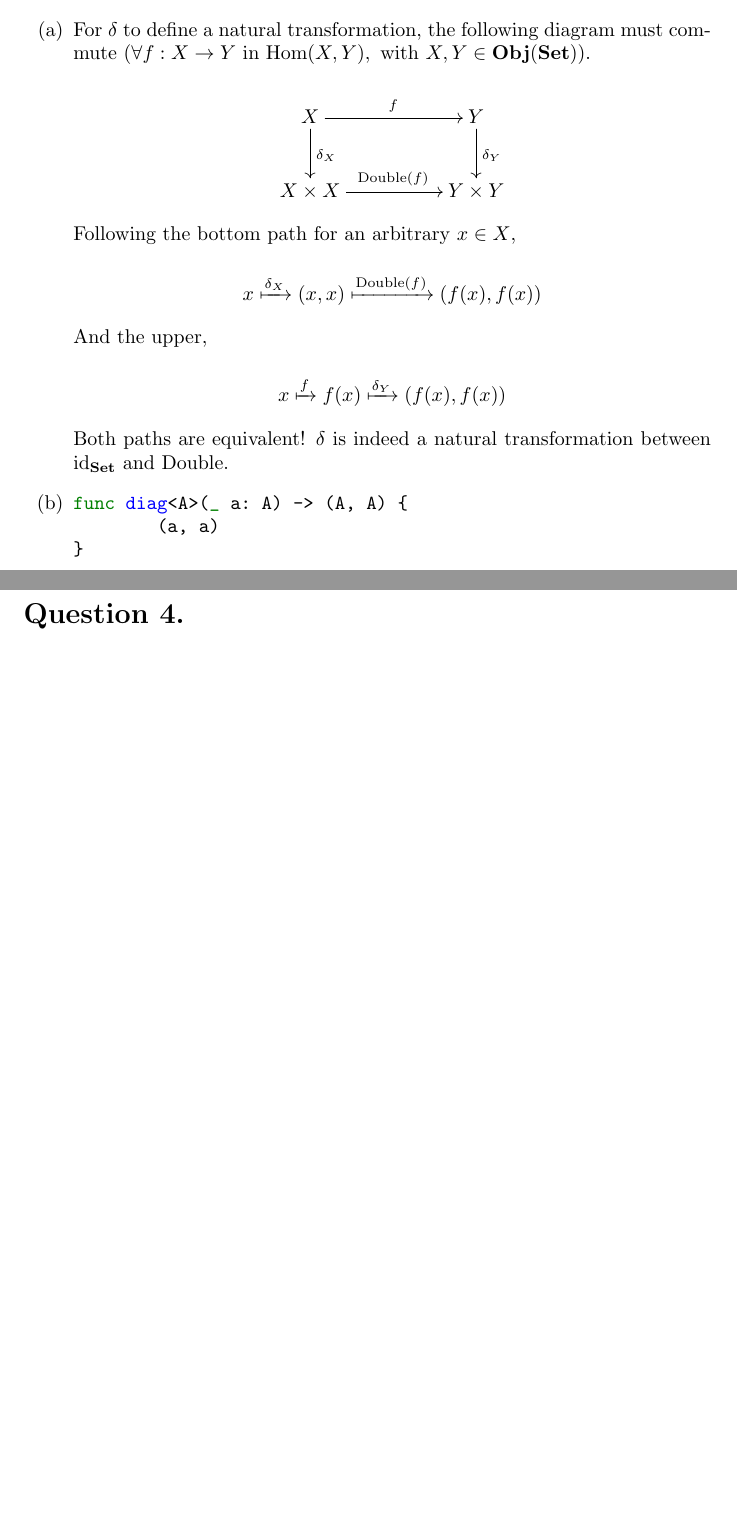
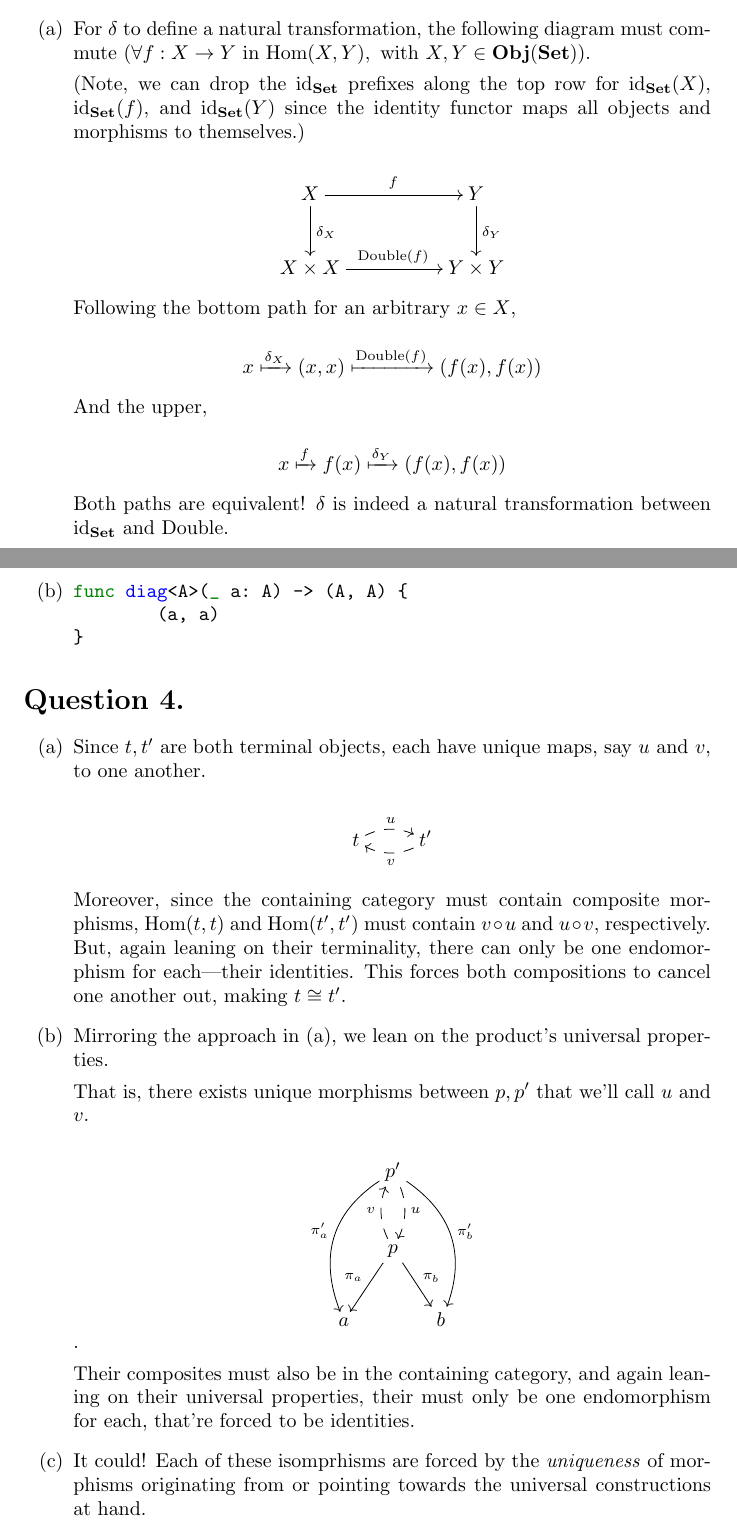
Before and after one commit to jasdev/18S097-swift, a LaTeX document (PS2/PS2_Solutions.tex): two parts of pages 3 and 4 of 4 before the commit and two parts of pages 3 and 4 of 5 after it, joined at a grey line, cut so that both start at the same text, the shorter picture padded with empty space. Compiled offline with pdfLaTeX.

Commit message:
4. Calling it a night.

```diff
--- a/PS2/PS2_Solutions.tex
+++ b/PS2/PS2_Solutions.tex
@@ -128,6 +128,8 @@ func boolConst<A>(_ constant: Bool) -> Const<Bool, A> {
 
 \item For $\delta$ to define a natural transformation, the following diagram must commute ($\forall f: X \rightarrow Y$ in $\textrm{Hom}(X, Y), \textrm{ with } X, Y \in \textbf{Obj}(\textbf{Set})$).
 
+(Note, we can drop the $\textrm{id}_{\textbf{Set}}$ prefixes along the top row for $\textrm{id}_{\textbf{Set}}(X)$,  $\textrm{id}_{\textbf{Set}}(f)$, and $\textrm{id}_{\textbf{Set}}(Y)$ since the identity functor maps all objects and morphisms to themselves.)
+
 \[\xymatrixcolsep{4pc}\xymatrix{
 X \ar[d]^{\delta_X} \ar[r]^f &Y\ar[d]^{\delta_Y}\\
 X \times X \ar[r]^{\textrm{Double}(f)}          &Y \times Y}
@@ -155,6 +157,34 @@ func diag<A>(_ a: A) -> (A, A) {
 
 \section*{Question 4.}
 
+\begin{enumerate}[label=(\alph*)]
+
+\item Since $t, t'$ are both terminal objects, each have unique maps, say $u \textrm{ and } v$, to one another.
+
+\[\xymatrix{t \ar@{-->}@/^/[r]^{u} & t' \ar@{-->}@/^/[l]^{v}}\]
+
+Moreover, since the containing category must contain composite morphisms, $\textrm{Hom}(t, t)$ and $\textrm{Hom}(t', t')$ must contain $v \circ u$ and $u \circ v$, respectively. But, again leaning on their terminality, there can only be one endomorphism for each—their identities. This forces both compositions to cancel one another out, making $t \cong t'$.
+
+\item Mirroring the approach in (a), we lean on the product’s universal properties.
+
+That is, there exists unique morphisms between $p, p'$ that we’ll call $u$ and $v$.
+
+\[
+\xymatrix
+@C=1pc
+{
+	  & p' \ar@{-->}@/^/[d]^{u} \ar@/_1.5pc/[ddl]_{\pi_a'} \ar@/^1.5pc/[ddr]^{\pi_b'} \\
+	  & p \ar@{-->}@/^/[u]^{v} \ar[dl]_{\pi_a} \ar[dr]^{\pi_b} & \\
+	a & & b
+}
+\].
+
+Their composites must also be in the containing category, and again leaning on their universal properties, their must only be one endomorphism for each, that’re forced to be identities.
+
+\item It could! Each of these isomprhisms are forced by the \textit{uniqueness} of morphisms originating from or pointing towards the universal constructions at hand.
+
+\end{enumerate}
+
 \section*{Question 5.}
 
 \section*{Question 6.}
```
Also changed, not shown: PS2/PS2_Solutions.pdf, PS2/PS2_Solutions.tex (2 more changed lines).
